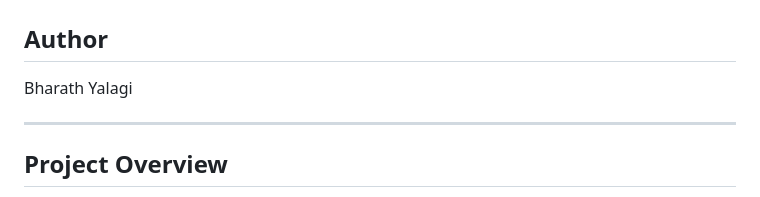
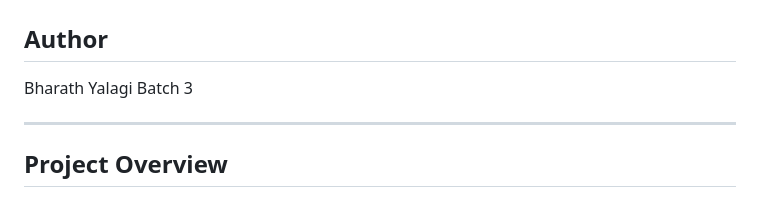
Before and after one commit to Bharathyalagi/Bharathyalagi_.NetFSD_upGrad_B3_Angular, a Markdown page: ShopEZ Project/Readme.md, the part around the change. Rendered like a GitHub page.

```diff
--- a/ShopEZ Project/Readme.md
+++ b/ShopEZ Project/Readme.md
@@ -2,6 +2,7 @@
 
 ## Author
 Bharath Yalagi
+Batch 3
 
 ---
 
```
